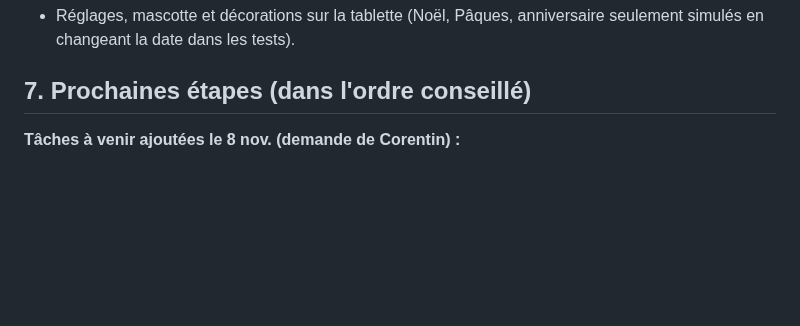
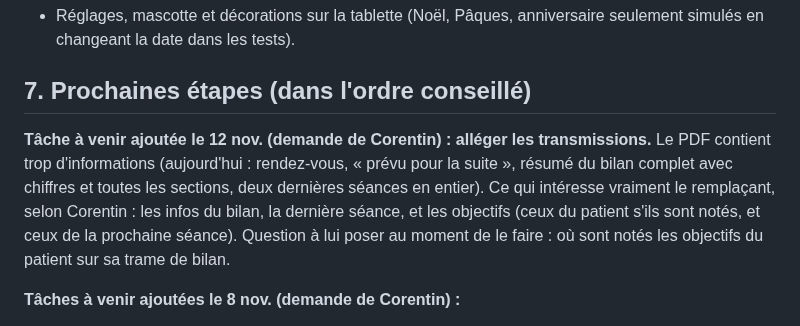
Before and after one commit to corentin-pinas/Projet-1, a Markdown page: REPRISE.md, the part around the change. Drawn GitHub-style; blank space fills up the shorter version.

Commit message:
Tâche à venir : alléger les transmissions (demande de Corentin)
Co-Authored-By: Claude Opus 5.5 <noreply@anthropic.com>
Claude-Session: https://claude.ai/code/session_011jprbHjdNCoRxeQbiCFXRS

```diff
--- a/REPRISE.md
+++ b/REPRISE.md
@@ -144,6 +144,8 @@ PWA (Vite + TypeScript, sans framework), données **dans la tablette** (IndexedD
 
 ## 7. Prochaines étapes (dans l'ordre conseillé)
 
+**Tâche à venir ajoutée le 12 nov. (demande de Corentin) : alléger les transmissions.** Le PDF contient trop d'informations (aujourd'hui : rendez-vous, « prévu pour la suite », résumé du bilan complet avec chiffres et toutes les sections, deux dernières séances en entier). Ce qui intéresse vraiment le remplaçant, selon Corentin : les infos du bilan, la dernière séance, et les objectifs (ceux du patient s'ils sont notés, et ceux de la prochaine séance). Question à lui poser au moment de le faire : où sont notés les objectifs du patient sur sa trame de bilan.
+
 **Tâches à venir ajoutées le 8 nov. (demande de Corentin) :**
 - **Le PC se met à jour tout seul** : aujourd'hui Corentin relance la ligne d'installation à la main quand la partie PC change (corvée, oubli possible, surtout pour un collègue). Le PC vérifie chaque jour s'il y a une nouvelle version et l'installe. Chantier moyen, utile pour Corentin dès maintenant.
 - **Si un collègue utilise un jour Muninn** (idée, pas décidé) : IA par **sa propre clé API** sur ses appareils (pas l'abonnement Pro de Corentin, personnel et relié à un seul compte), son propre PC, ses patients restent chez lui ; même adresse, mêmes mises à jour. Corentin a retenu une étape **« Corentin l'essaie d'abord un jour, puis elle part chez le collègue »** (« excellente solution »). Prévoir aussi : petit mot « Nouveautés » à l'ouverture, réglages plutôt que choix imposés pour les goûts personnels, avis CNIL / Ordre (HDS). Jamais de copie de l'appli à une autre adresse.
```
Also changed, not shown: CLAUDE.md (+1 -0 lines).
